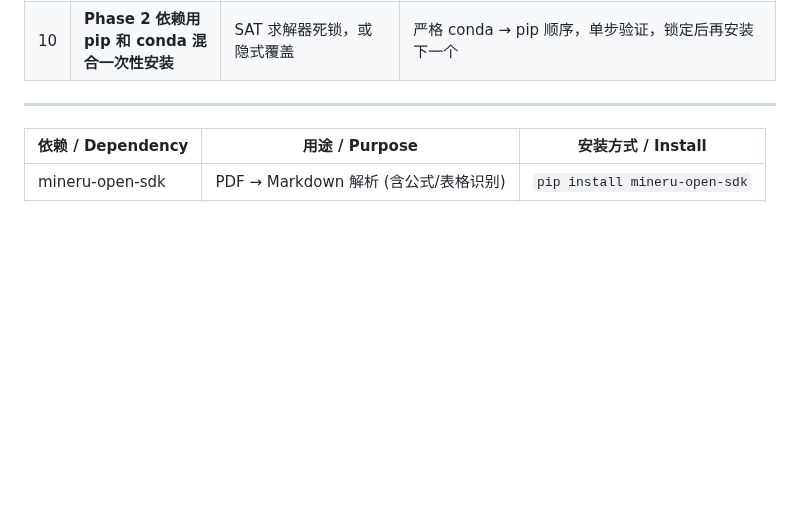
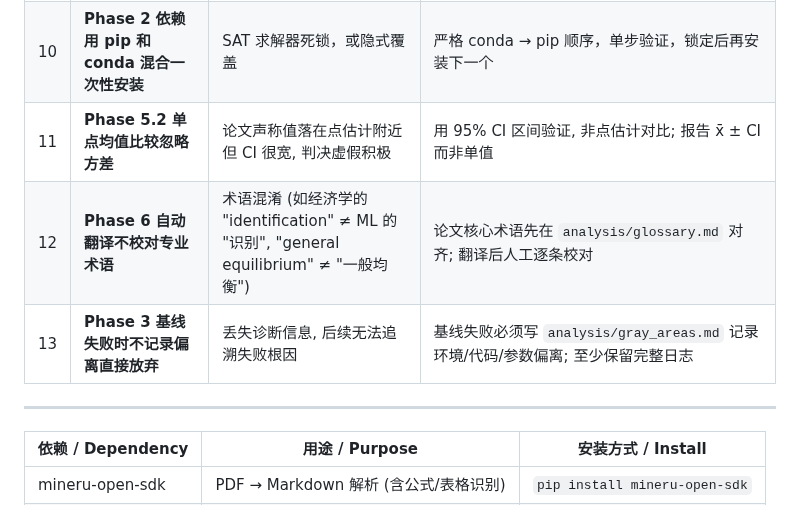
Before and after one commit to BluesilveEmperor/math-read-do, a Markdown page: SKILL.md, the part around the change. GitHub-like rendering; blank space fills up the shorter version.

Commit message:
optimize math-paper-reproduction: Add 3 anti-patterns: CI-variance, terminology translation, baseline fail logging (dim9)

```diff
--- a/SKILL.md
+++ b/SKILL.md
@@ -1013,6 +1013,9 @@ reproduction/
 | 8 | **Phase 0.2 跳过可行性预判直接上环境** | 遇到私有数据/专利代码/特定硬件时大量浪费 | Phase 0.2 先做快速可行性标记，Phase 1.4 再做精确的可复现性评估 |
 | 9 | **Phase 3.4 不生成锁文件** | 环境漂移后无法精确重建，复现失败 | 每步环境配置后必须产生锁文件 (conda-lock / Manifest.toml / renv.lock) |
 | 10 | **Phase 2 依赖用 pip 和 conda 混合一次性安装** | SAT 求解器死锁，或隐式覆盖 | 严格 conda → pip 顺序，单步验证，锁定后再安装下一个 |
+| 11 | **Phase 5.2 单点均值比较忽略方差** | 论文声称值落在点估计附近但 CI 很宽, 判决虚假积极 | 用 95% CI 区间验证, 非点估计对比; 报告 x̄ ± CI 而非单值 |
+| 12 | **Phase 6 自动翻译不校对专业术语** | 术语混淆 (如经济学的 "identification" ≠ ML 的 "识别", "general equilibrium" ≠ "一般均衡") | 论文核心术语先在 `analysis/glossary.md` 对齐; 翻译后人工逐条校对 |
+| 13 | **Phase 3 基线失败时不记录偏离直接放弃** | 丢失诊断信息, 后续无法追溯失败根因 | 基线失败必须写 `analysis/gray_areas.md` 记录环境/代码/参数偏离; 至少保留完整日志 |
 
 ---
 
```
